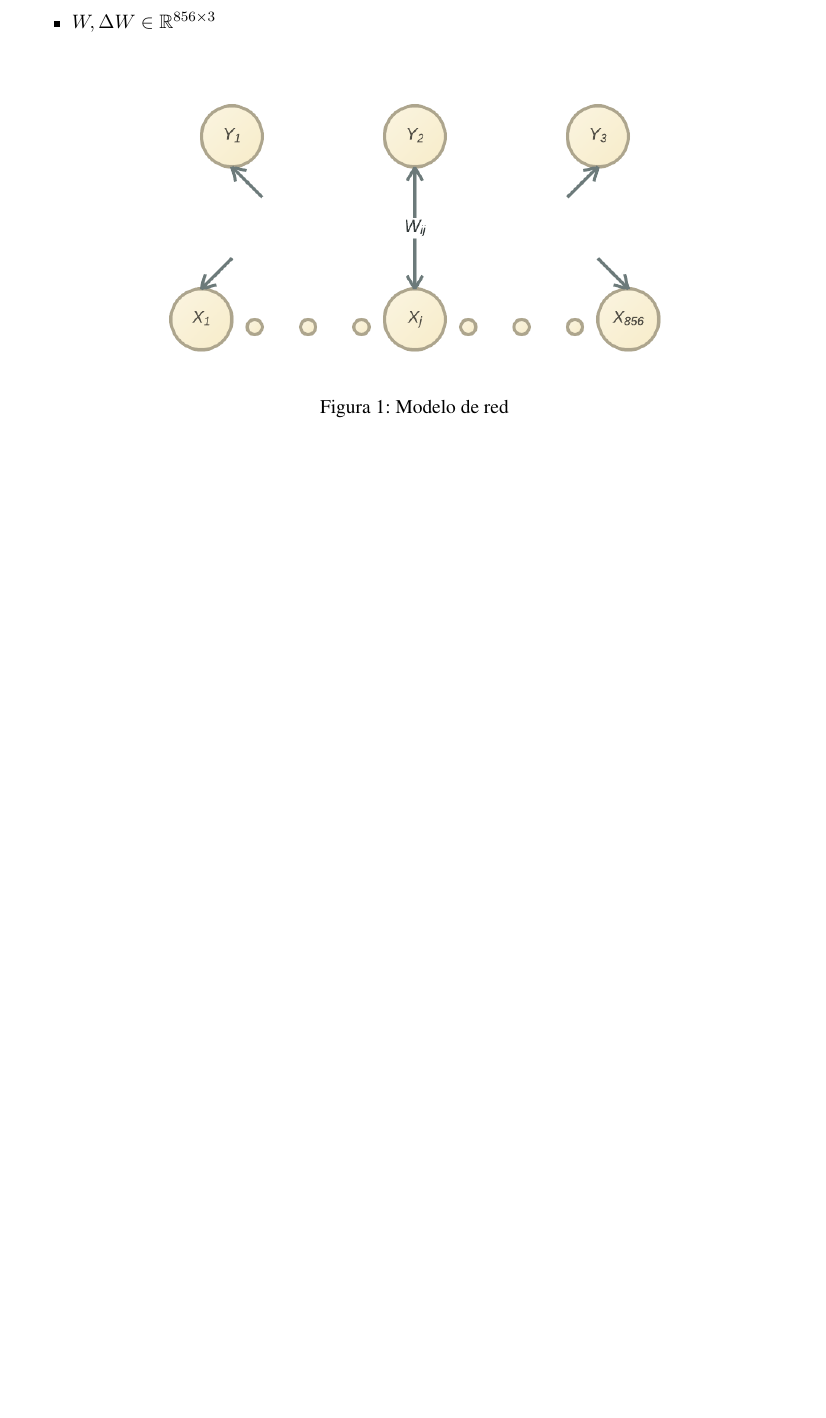
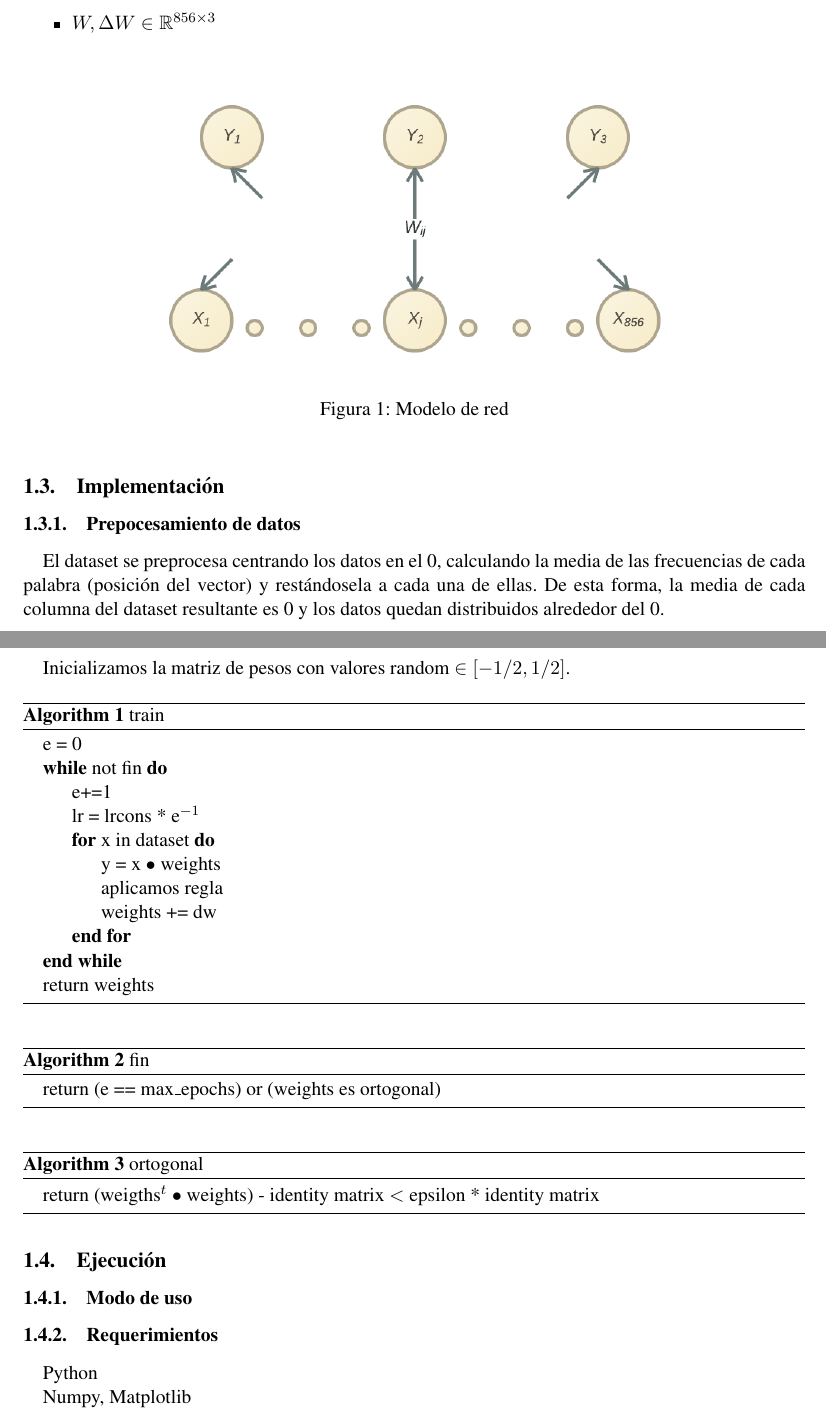
Before and after one commit to PaulaVillanueva/RNA, a LaTeX document (TP2/informe/informe.tex, which reads TP2/informe/parte1.tex): part of page 3 of 6 before the commit and two parts of pages 3 and 4 of 7 after it, the two joined at a grey line, cut so that both start at the same text, the shorter picture padded with empty space. Compiled offline with pdfLaTeX.

Commit message:
informe parte 1

```diff
--- a/TP2/informe/informe.tex
+++ b/TP2/informe/informe.tex
@@ -28,6 +28,8 @@
 \usepackage{tabularx}
 \usepackage{multirow}
 
+\usepackage{algorithm}
+\usepackage{algpseudocode}
 
 % Paquete para incluir hypervinculos
 	\usepackage{color}
--- a/TP2/informe/parte1.tex
+++ b/TP2/informe/parte1.tex
@@ -32,3 +32,55 @@ Nuestro dataset contiene 900 entradas, y cada entrada contiene 856 atributos.
 
 	\caption{Modelo de red}
 \end{figure}
+
+\subsection{Implementación}
+
+\subsubsection{Prepocesamiento de datos}
+
+El dataset se preprocesa centrando los datos en el 0, calculando la media de las frecuencias de cada palabra (posición del vector) y restándosela a cada una de ellas. De esta forma, la media de cada columna del dataset resultante es 0 y los datos quedan distribuidos alrededor del 0.
+
+\subsubsection{Pseudocódigo}
+
+Inicializamos la matriz de pesos con valores random $\in[-1/2, 1/2]$.
+
+\begin{algorithm}[H]
+\caption{train}
+\begin{algorithmic}
+	\State e = 0
+    \While {not fin}
+        \State e+=1
+        \State lr = lrcons * e$^{-1}$
+        \For {x in dataset}
+            \State y = x $\bullet$ weights
+            \State aplicamos regla
+            \State weights += dw
+        \EndFor
+    \EndWhile
+    \State return weights
+\end{algorithmic}
+\end{algorithm}
+
+\begin{algorithm}[H]
+\caption{fin}
+\begin{algorithmic}
+	\State return (e == max\_epochs) or (weights es ortogonal)
+\end{algorithmic}
+\end{algorithm}
+
+\begin{algorithm}[H]
+\caption{ortogonal}
+\begin{algorithmic}
+	\State return (weigths$^t$ $\bullet$ weights) - identity matrix $<$ epsilon * identity matrix
+\end{algorithmic}
+\end{algorithm}
+
+
+\subsection{Ejecución}
+
+\subsubsection{Modo de uso}
+
+\subsubsection{Requerimientos}
+
+Python
+
+Numpy, Matplotlib
```
Also changed, not shown: TP2/informe/informe.pdf (deleted), TP2/informe/parte1.tex (2 more changed lines).
